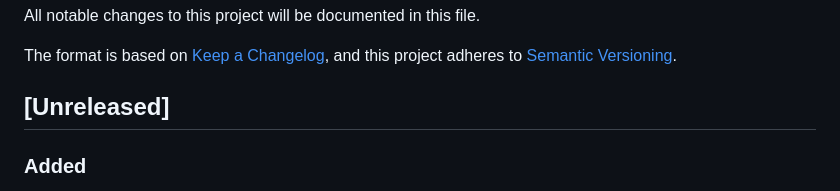
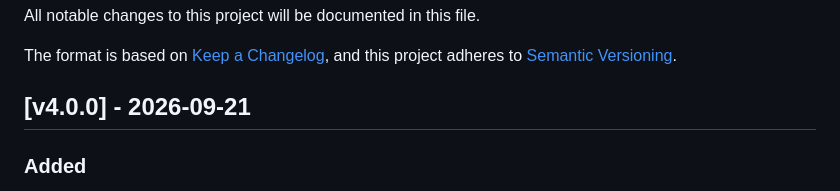
Before and after one commit to drallgood/audiobookshelf-hardcover-sync, a Markdown page: CHANGELOG.md, the part around the change. Rendered like a GitHub page.

Commit message:
Release v4.0.0

```diff
--- a/CHANGELOG.md
+++ b/CHANGELOG.md
@@ -5,7 +5,7 @@ All notable changes to this project will be documented in this file.
 The format is based on [Keep a Changelog](https://keepachangelog.com/en/1.0.0/),
 and this project adheres to [Semantic Versioning](https://semver.org/spec/v2.0.0.html).
 
-## [Unreleased]
+## [v4.0.0] - 2026-09-21
 
 ### Added
 
```
